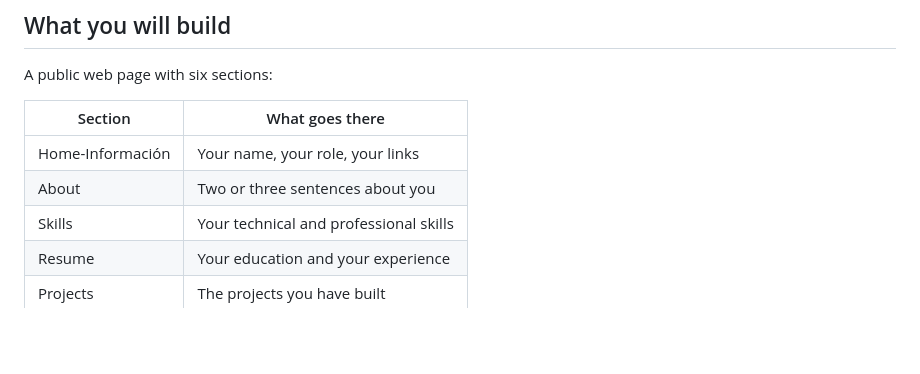
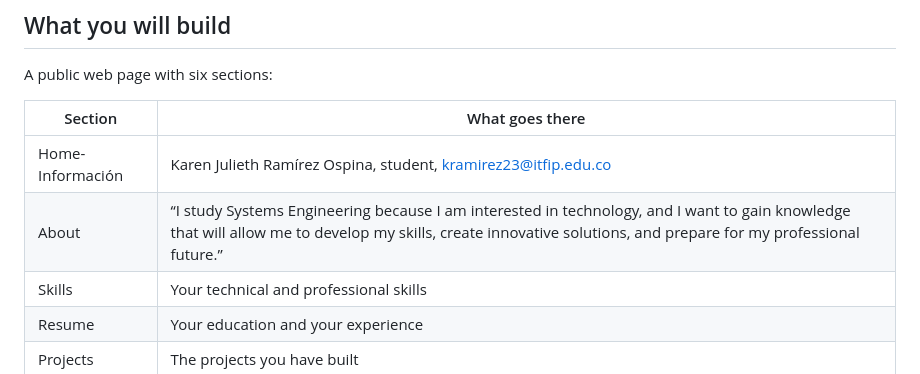
Before and after one commit to JuliethRamirez1010/Perfil-Web, a Markdown page: README.md, the part around the change. Drawn GitHub-style; blank space fills up the shorter version.

Commit message:
Update personal information in README

```diff
--- a/README.md
+++ b/README.md
@@ -13,8 +13,8 @@ A public web page with six sections:
 
 | Section | What goes there |
 |---|---|
-| Home-Información| Your name, your role, your links |
-| About | Two or three sentences about you |
+| Home-Información| Karen Julieth Ramírez Ospina, student, kramirez23@itfip.edu.co|
+| About |“I study Systems Engineering because I am interested in technology, and I want to gain knowledge that will allow me to develop my skills, create innovative solutions, and prepare for my professional future.”|
 | Skills | Your technical and professional skills |
 | Resume | Your education and your experience |
 | Projects | The projects you have built |
```
